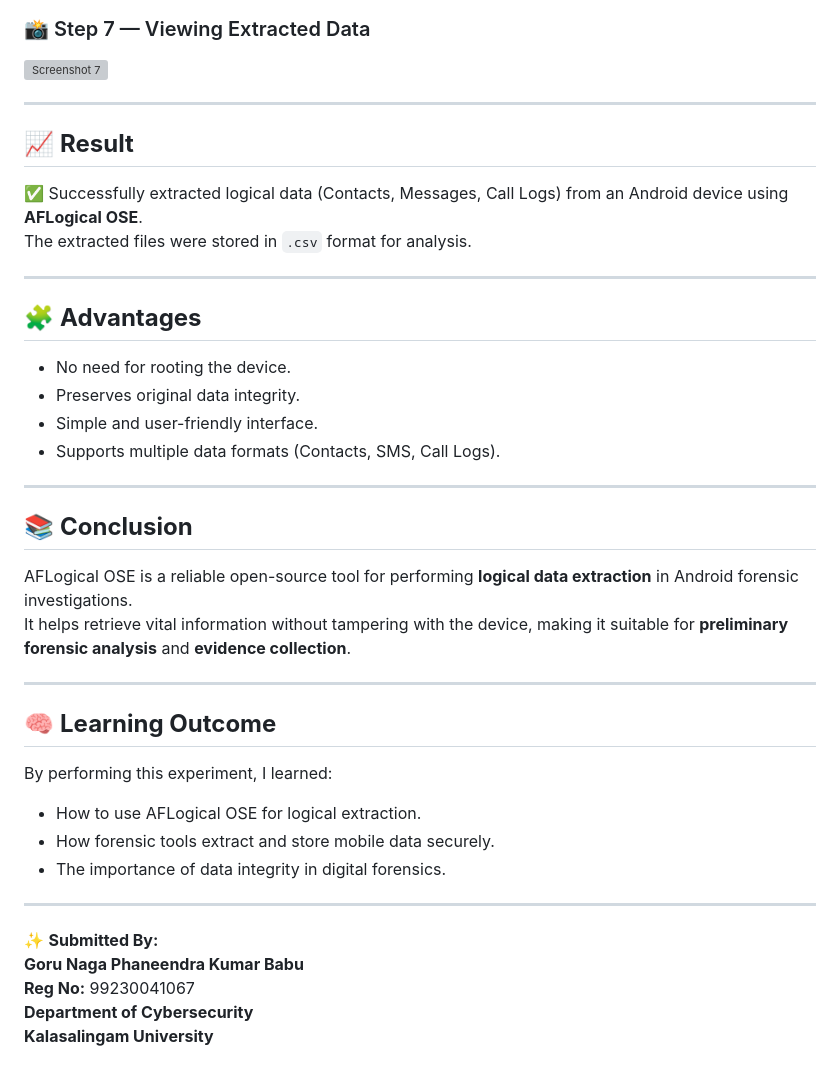
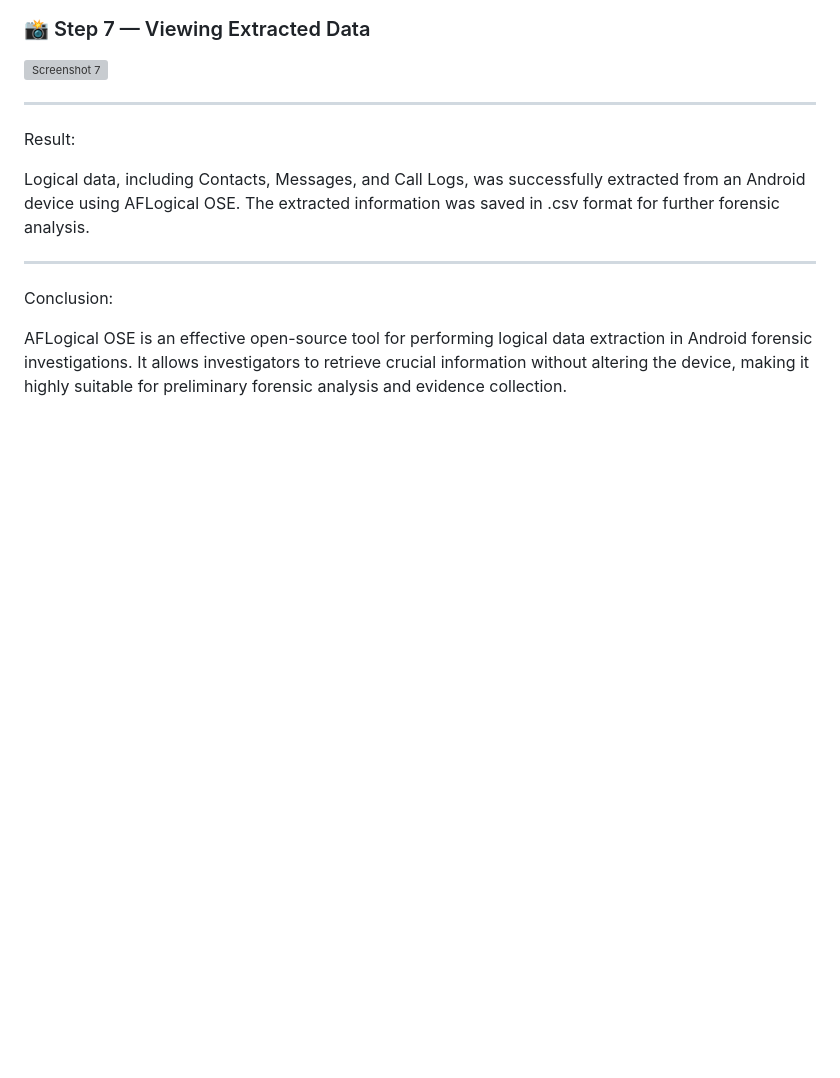
Before and after one commit to 99230041271/Digital-Forensic, a Markdown page: Experiment 7- AFLogic.md, the part around the change printed below. GitHub-like rendering; blank space fills up the shorter version; grey boxes are pictures that could not be loaded.

```diff
--- a/Experiment 7- AFLogic.md
+++ b/Experiment 7- AFLogic.md
@@ -91,40 +70,14 @@ This process ensures **data integrity** and is ideal for preliminary forensic in
 
 ---
 
-## 📈 **Result**
+Result:
 
-✅ Successfully extracted logical data (Contacts, Messages, Call Logs) from an Android device using **AFLogical OSE**.
-The extracted files were stored in `.csv` format for analysis.
+Logical data, including Contacts, Messages, and Call Logs, was successfully extracted from an Android device using AFLogical OSE.
+The extracted information was saved in .csv format for further forensic analysis.
 
 ---
 
-## 🧩 **Advantages**
+Conclusion:
 
-- No need for rooting the device.
-- Preserves original data integrity.
-- Simple and user-friendly interface.
-- Supports multiple data formats (Contacts, SMS, Call Logs).
-
----
-
-## 📚 **Conclusion**
-
-AFLogical OSE is a reliable open-source tool for performing **logical data extraction** in Android forensic investigations.
-It helps retrieve vital information without tampering with the device, making it suitable for **preliminary forensic analysis** and **evidence collection**.
-
----
-
-## 🧠 **Learning Outcome**
-
-By performing this experiment, I learned:
-- How to use AFLogical OSE for logical extraction.
-- How forensic tools extract and store mobile data securely.
-- The importance of data integrity in digital forensics.
-
----
-
-✨ **Submitted By:**
-**Goru Naga Phaneendra Kumar Babu**
-**Reg No:** 99230041067
-**Department of Cybersecurity**
-**Kalasalingam University**
+AFLogical OSE is an effective open-source tool for performing logical data extraction in Android forensic investigations.
+It allows investigators to retrieve crucial information without altering the device, making it highly suitable for preliminary forensic analysis and evidence collection.
```
Also changed, not shown: other parts of Experiment 7- AFLogic.md (+35 -56 lines).
